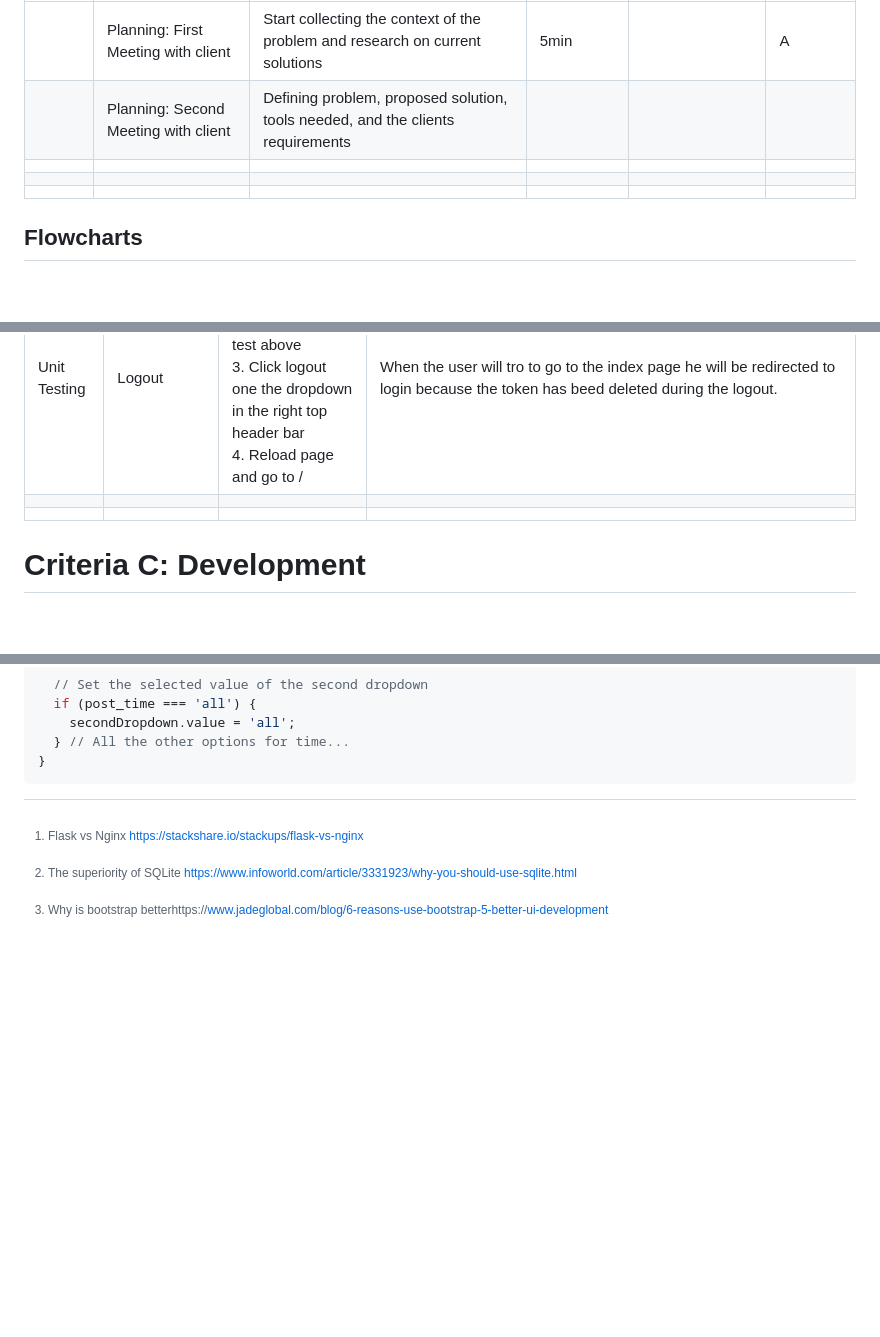
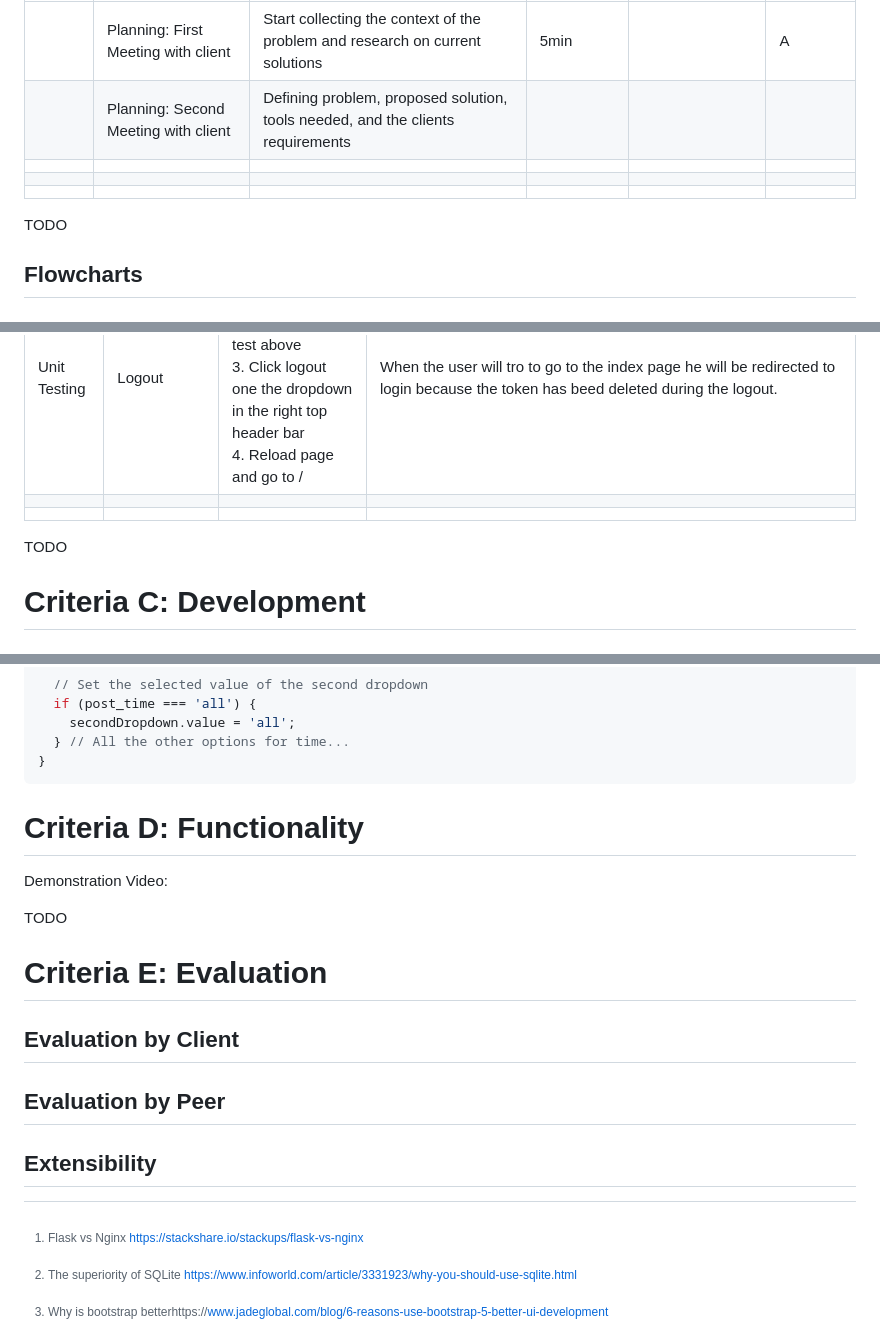
Before and after one commit to Alsa2/g4, a Markdown page: README.md, 3 parts joined by grey strips. Rendered like a GitHub page; blank space fills up the shorter version.

````diff
--- a/README.md
+++ b/README.md
@@ -73,6 +73,7 @@ Considering the clients requirements there is a strong need for a platform where
 |         |                                      |                                                              |               |                        |           |
 |         |                                      |                                                              |               |                        |           |
 |         |                                      |                                                              |               |                        |           |
+TODO
 
 ## Flowcharts
 
@@ -105,6 +106,7 @@ Considering the clients requirements there is a strong need for a platform where
 | Unit Testing | Logout            | 1. Open Website<br />2. Login as prescribed in the test above<br />3. Click logout one the dropdown in the right top header bar<br />4. Reload page and go to / | When the user will tro to go to the index page he will be redirected to login because the token has beed deleted during the logout. |
 |              |                   |                                                              |                                                              |
 |              |                   |                                                              |                                                              |
+TODO
 
 # Criteria C: Development
 
@@ -634,7 +636,18 @@ function TablesetDropdownValuesFromUrlParams() {
 }
 ```
 
+# Criteria D: Functionality
+Demonstration Video:
 
+TODO
+
+# Criteria E: Evaluation
+
+## Evaluation by Client
+
+## Evaluation by Peer
+
+## Extensibility
 
 
 [^1]: Flask vs Nginx https://stackshare.io/stackups/flask-vs-nginx
````
